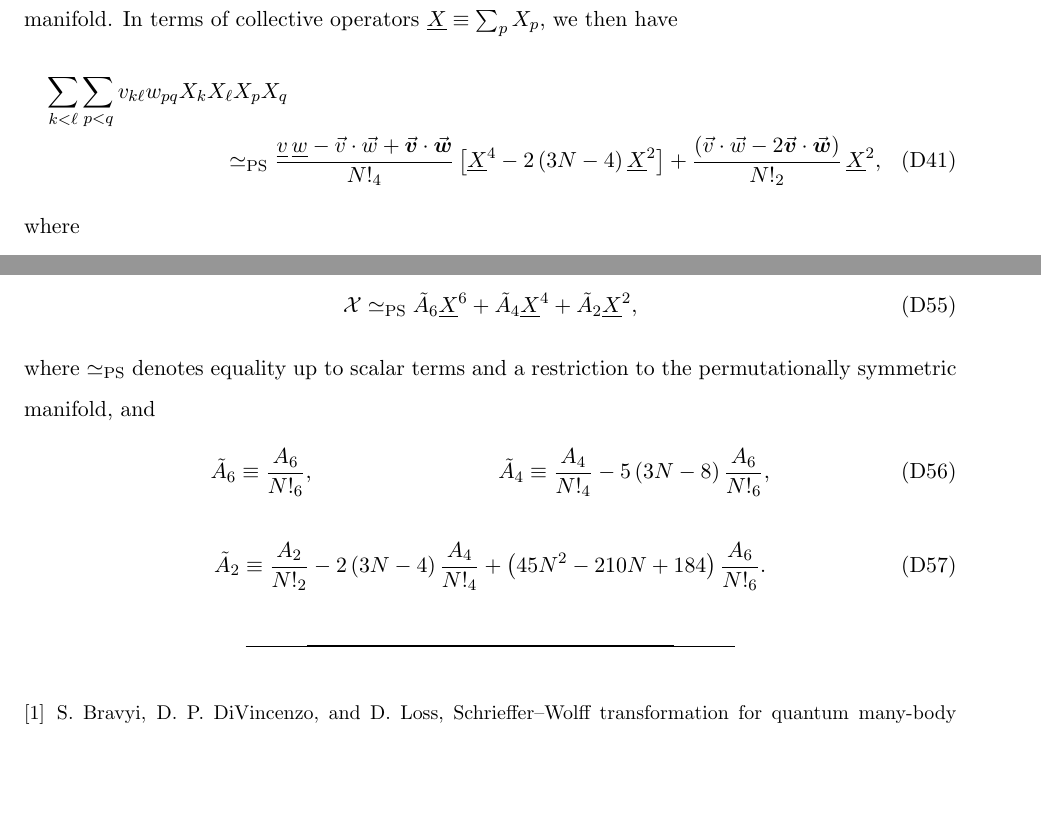
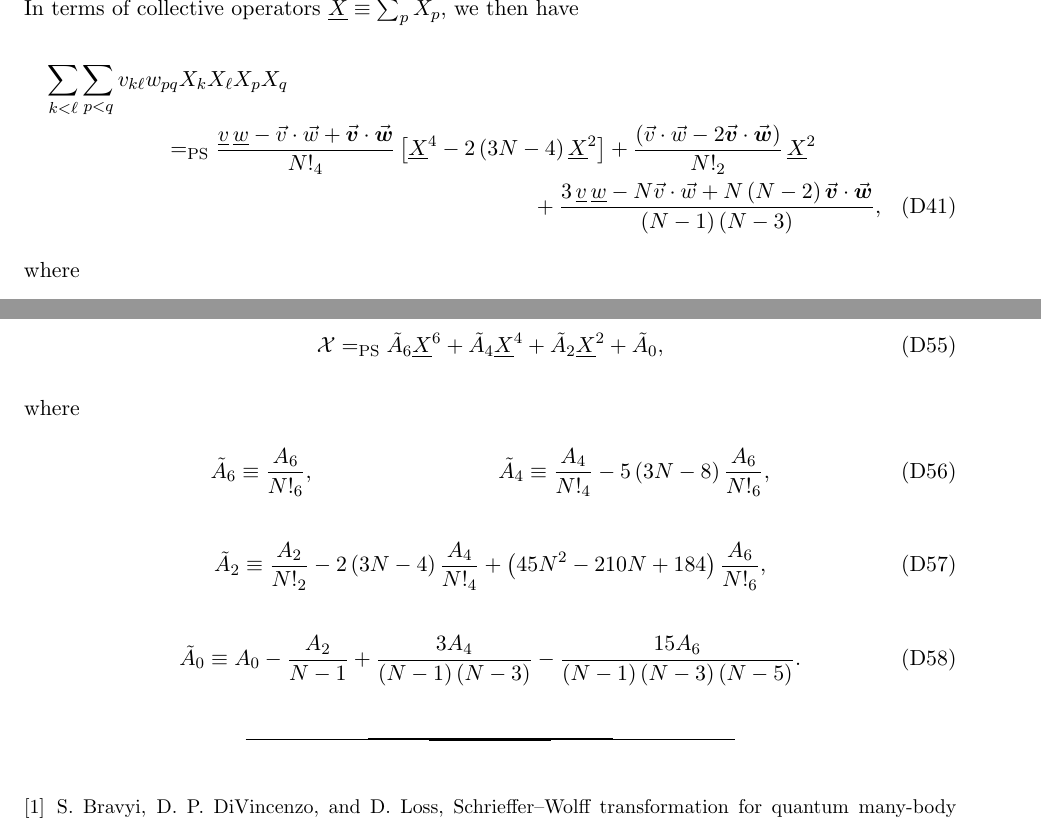
Before and after one commit to perlinm/rey_research, a LaTeX paper (collective_sun/sun_perturbation.tex): two parts of pages 24 and 26 of 26, joined at a grey line, cut at the place of the change, the shorter picture padded with empty space. Compiled offline with pdfLaTeX.

Commit message:
added scalar component of operator products for completion / debugging purposes

```diff
--- a/collective_sun/sun_perturbation.tex
+++ b/collective_sun/sun_perturbation.tex
@@ -1470,3 +1467,0 @@ simplify
-where $\simeq_\PS$ denotes equality up to scalar terms and a
-restriction to the permutationally symmetric manifold.  In terms of
-collective operators $\col{X} \equiv \sum_p X_p$, we then have
@@ -1473,9 +1471,13 @@ collective operators $\col{X} \equiv \sum_p X_p$, we then have
+In terms of collective operators $\col{X} \equiv \sum_p X_p$, we then
+have
 \begin{multline}
   \sum_{k<\ell} \sum_{p<q} v_{k\ell} w_{pq} X_k X_\ell X_p X_q \\
-  \simeq_\PS
+  \EQPS
   \f{\col{v}\,\col{w} -\v v\c\v w + \v{\m v}\c\v{\m w}}{N!_4}
   \sp{\col{X}^4 - 2\p{3N-4} \col{X}^2}
-  + \f{\p{\v v\c\v w - 2 \v{\m v} \c \v{\m w}}}{N!_2}\, \col{X}^2,
+  + \f{\p{\v v\c\v w - 2 \v{\m v} \c \v{\m w}}}{N!_2}\, \col{X}^2 \\
+  + \f{3\,\col{v}\,\col{w} - N \v v\c\v w
+    + N\p{N-2}\v{\m v}\c\v{\m w}}{\p{N-1}\p{N-3}},
 \end{multline}
 where
 \begin{align}
@@ -1596,12 +1599,12 @@ we can expand
 Finally, we can also write the product $\X$ in \eqref{eq:triple_multi}
 in terms of the collective operator $\col{X} \equiv \sum_p X_p$:
 \begin{align}
-  \X \simeq_\PS
-  \tilde A_6 \col{X}^6 + \tilde A_4 \col{X}^4 + \tilde A_2 \col{X}^2,
+  \X \EQPS
+  \tilde A_6 \col{X}^6 + \tilde A_4 \col{X}^4
+  + \tilde A_2 \col{X}^2 + \tilde A_0,
   \label{eq:triple_col}
 \end{align}
-where $\simeq_\PS$ denotes equality up to scalar terms and a
-restriction to the permutationally symmetric manifold, and
+where
 \begin{align}
   \tilde A_6 \equiv \f{A_6}{N!_6},
   &&
@@ -1609,7 +1612,12 @@ restriction to the permutationally symmetric manifold, and
 \end{align}
 \begin{align}
   \tilde A_2 \equiv \f{A_2}{N!_2} - 2\p{3N-4} \f{A_4}{N!_4}
-  + \p{45N^2-210N+184} \f{A_6}{N!_6}.
+  + \p{45N^2-210N+184} \f{A_6}{N!_6},
+\end{align}
+\begin{align}
+  \tilde A_0 \equiv A_0 - \f{A_2}{N-1}
+  + \f{3A_4}{\p{N-1}\p{N-3}}
+  - \f{15A_6}{\p{N-1}\p{N-3}\p{N-5}}.
 \end{align}
 
 % %%%%%%%%%%%%%%%%%%%%%%%%%%%%%%%%%%%%%%%%%%%%%%%%%%%%%%%%%%%%%%%%%%%%%%
```
Also changed, not shown: collective_sun/sun_perturbation.tex (20 more changed lines).
